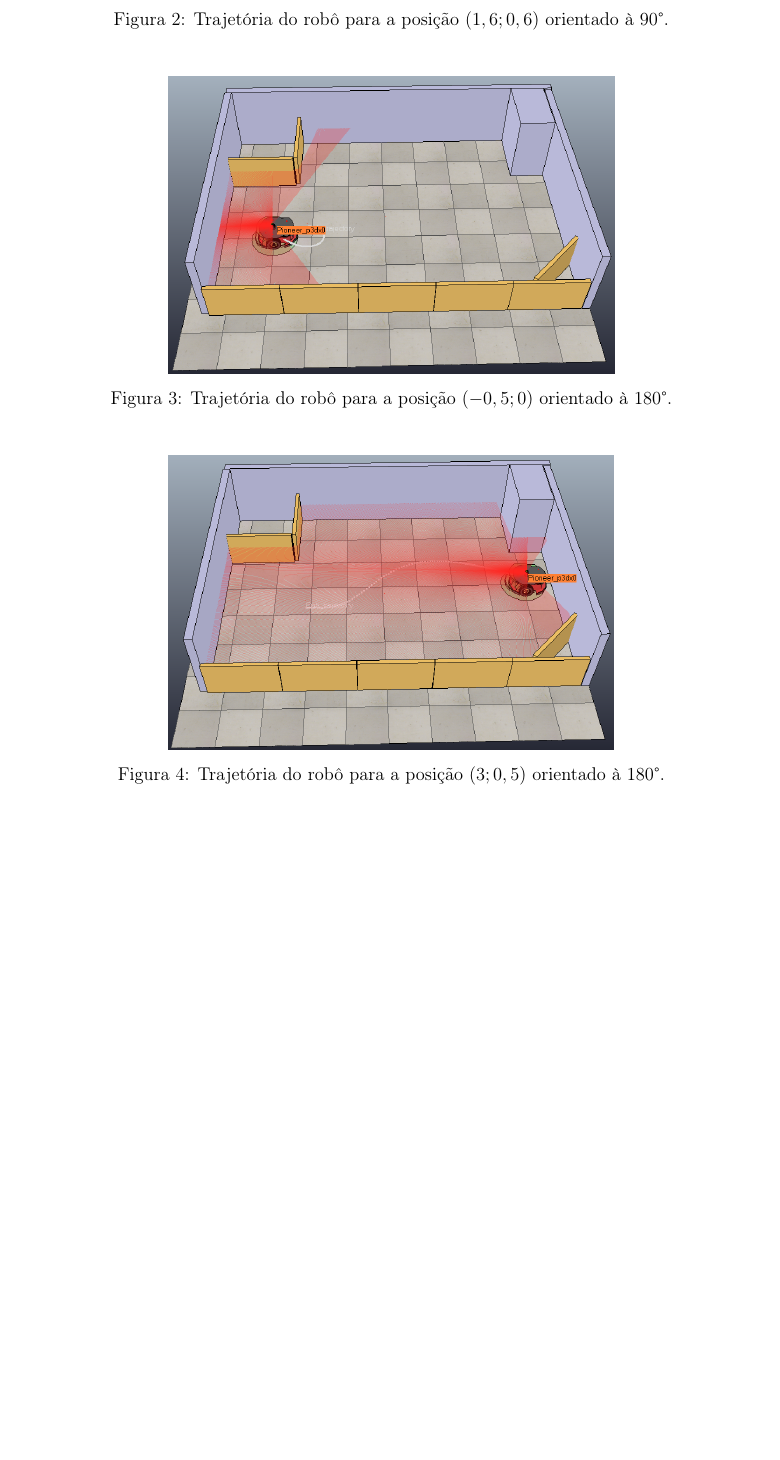
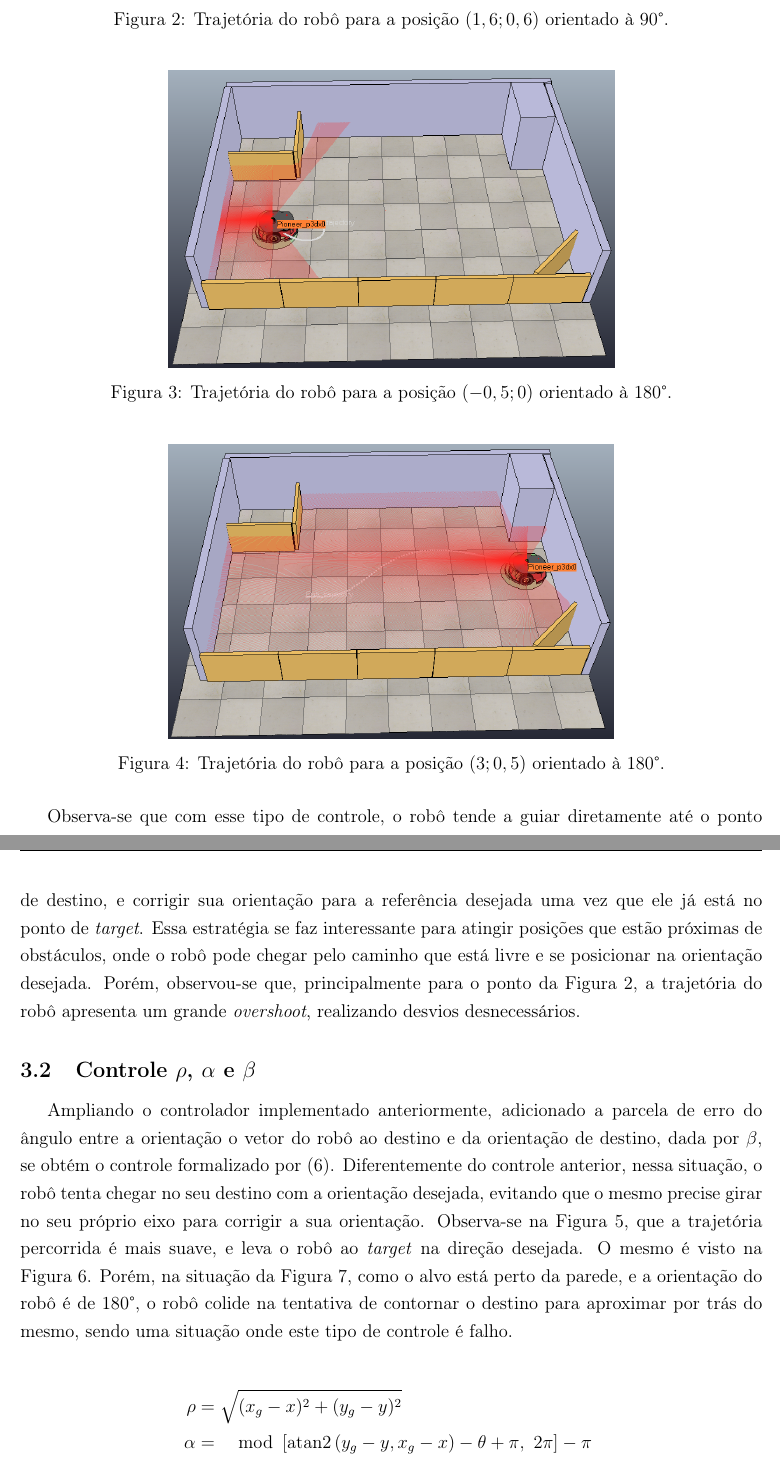
Before and after one commit to toffanetto/ia903, a LaTeX problem sheet (Exercise 2/docs/IA903-Exercise_2-Gabriel_Toffanetto_289320.tex, which reads Exercise 2/code/common/vrep/calculateControlOutput.m, Exercise 2/docs/corpo.tex): part of page 4 of 14 before the commit and two parts of pages 4 and 5 of 16 after it, the two joined at a grey line, cut so that both start at the same text, the shorter picture padded with empty space. Compiled offline with pdfLaTeX.

Commit message:
Exercise 2 done

```diff
--- a/Exercise 2/code/common/vrep/calculateControlOutput.m
+++ b/Exercise 2/code/common/vrep/calculateControlOutput.m
@@ -16,13 +16,15 @@ rho = sqrt((xg-x)^2+(yg-y)^2);  % pythagoras theorem, sqrt(dx^2 + dy^2)
 lambda = atan2(yg-y, xg-x);     % angle of the vector pointing from the robot to the goal in the inertial frame
 alpha = lambda - theta;         % angle of the vector pointing from the robot to the goal in the robot frame
 alpha = normalizeAngle(alpha);
+beta = - lambda + thetag;
+beta = normalizeAngle(beta);
 
 % the following paramerters should be used:
 % Task 3:
 % parameters.Kalpha, parameters.Kbeta, parameters.Krho: controller tuning parameters
 
 vi = parameters.Krho*rho;
-wi = parameters.Kalpha*alpha;
+wi = parameters.Kalpha*alpha + parameters.Kbeta*beta;
 
 % Task 4:
 % parameters.backwardAllowed: This boolean variable should switch the between the two controllers
@@ -51,6 +53,6 @@ if parameters.useConstantSpeed
     end
 end
 
-vu = v; % [m/s]
-omega = w; % [rad/s]
+vu = vi; % [m/s]
+omega = wi; % [rad/s]
 end
--- a/Exercise 2/docs/corpo.tex
+++ b/Exercise 2/docs/corpo.tex
@@ -33,13 +33,13 @@ Para que dada uma velocidade linear e angular desejas, o robô seja capaz de seg
 	\frac{r}{2l} & -\frac{r}{2l}
 \end{bmatrix} ^{-1} \begin{bmatrix}
 v \\ \omega
-\end{bmatrix} = \frac{\text{adj}\left(\begin{bmatrix}
+\end{bmatrix} = \left[ \frac{\text{adj}\left(\begin{bmatrix}
 \frac{r}{2} & \frac{r}{2} \\
 \frac{r}{2l} & -\frac{r}{2l}
 \end{bmatrix}\right)}{\det{\left(\begin{bmatrix}
 \frac{r}{2} & \frac{r}{2} \\
 \frac{r}{2l} & -\frac{r}{2l}
-\end{bmatrix}\right)}}\begin{bmatrix}
+\end{bmatrix}\right)}} \right] \begin{bmatrix}
 v \\ \omega
 \end{bmatrix} = \begin{bmatrix}
 \frac{1}{r} & \frac{l}{r} \\
@@ -102,8 +102,9 @@ O algoritmo de teleoperação foi implementado de acordo com  o Algoritmo~\autor
 
 \section{Controle em malha fechada}
 
+\subsection{Controle $\rho$ e $\alpha$}
 
-Aplicado o controle em malha fechada, dado por \eqref{eq:controle}, obtêm-se o posicionamento do robô nas posições desejadas, como mostrado nas Figuras~\ref{fig:4-1},~\ref{fig:4-2}~e~\ref{fig:4-3}.
+Aplicado o controle em malha fechada, utilizando apenas o erro de posição e orientação em relação ao ponto de destino, dado por \eqref{eq:controle}, obtêm-se o posicionamento do robô nas posições desejadas, como mostrado nas Figuras~\ref{fig:4-1},~\ref{fig:4-2}~e~\ref{fig:4-3}.
 
 \begin{equation}\label{eq:controle}
 	\begin{split}
@@ -139,3 +140,15 @@ Sendo $k_\rho = 0,5$ e $k_\alpha = 1.5$, respeitando as condições para estabil
 	\includegraphics[width=0.6\linewidth]{img/4-3}
 	\caption{Trajetória do robô para a posição $(3; 0,5)$ orientado à 180°.}
 	\label{fig:4-3}
+\end{figure}
+
+Observa-se que com esse tipo de controle, o robô tende a guiar diretamente até o ponto de destino, e corrigir sua orientação para a referência desejada uma vez que ele já está no ponto de \textit{target}. Essa estratégia se faz interessante para atingir posições que estão próximas de obstáculos, onde o robô pode chegar pelo caminho que está livre e se posicionar na orientação desejada. Porém, observou-se que, principalmente para o ponto da \autoref{fig:4-1}, a trajetória do robô apresenta um grande \textit{overshoot}, realizando desvios desnecessários.
+
+
+\subsection{Controle $\rho$, $\alpha$ e $\beta$}
+
+Ampliando o controlador implementado anteriormente, adicionado a parcela de erro do ângulo entre a orientação o vetor do robô ao destino e da orientação de destino, dada por $\beta$, se obtém o controle formalizado por \eqref{eq:controleb}. Diferentemente do controle anterior, nessa situação, o robô tenta chegar no seu destino com a orientação desejada, evitando que o mesmo precise girar no seu próprio eixo para corrigir a sua orientação. Observa-se na \autoref{fig:4-1-2}, que a trajetória percorrida é mais suave, e leva o robô ao \textit{target} na direção desejada. O mesmo é visto na \autoref{fig:4-2-2}. Porém, na situação da \autoref{fig:4-3-2}, como o alvo está perto da parede, e a orientação do robô é de 180°, o robô colide na tentativa de contornar o destino para aproximar por trás do mesmo, sendo uma situação onde este tipo de controle é falho.
+
+
+
+\begin{equation}\label{eq:controleb}
@@ -142,3 +167,25 @@ Sendo $k_\rho = 0,5$ e $k_\alpha = 1.5$, respeitando as condições para estabil
+\begin{figure}[H]
+\centering
+\includegraphics[width=0.6\linewidth]{img/4-1-2}
+\caption{Trajetória do robô para a posição $(1,6; 0,6)$ orientado à 90°.}
+\label{fig:4-1-2}
+\end{figure}
+
+
+
+\begin{figure}[H]
+\centering
+\includegraphics[width=0.6\linewidth]{img/4-2-2}
+\caption{Trajetória do robô para a posição $(-0,5; 0)$ orientado à 180°.}
+\label{fig:4-2-2}
+\end{figure}
+
+
+\begin{figure}[H]
+\centering
+\includegraphics[width=0.6\linewidth]{img/4-3-2}
+\caption{Trajetória do robô para a posição $(3; 0,5)$ orientado à 180°.}
+\label{fig:4-3-2}
 \end{figure}
 
 
```
Also changed, not shown: Exercise 2/docs/anexos.tex (line endings or trailing spaces), Exercise 2/docs/img/4-1-2.png (added), Exercise 2/docs/img/4-2-2.png (added), Exercise 2/docs/img/4-3-2.png (added), Exercise 2/docs/corpo.tex (15 more changed lines), 13 other files.
